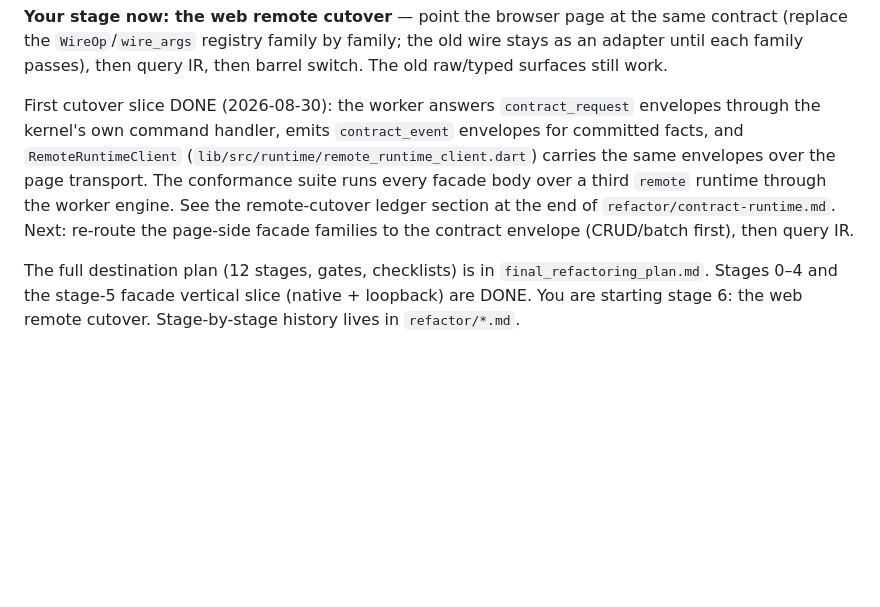
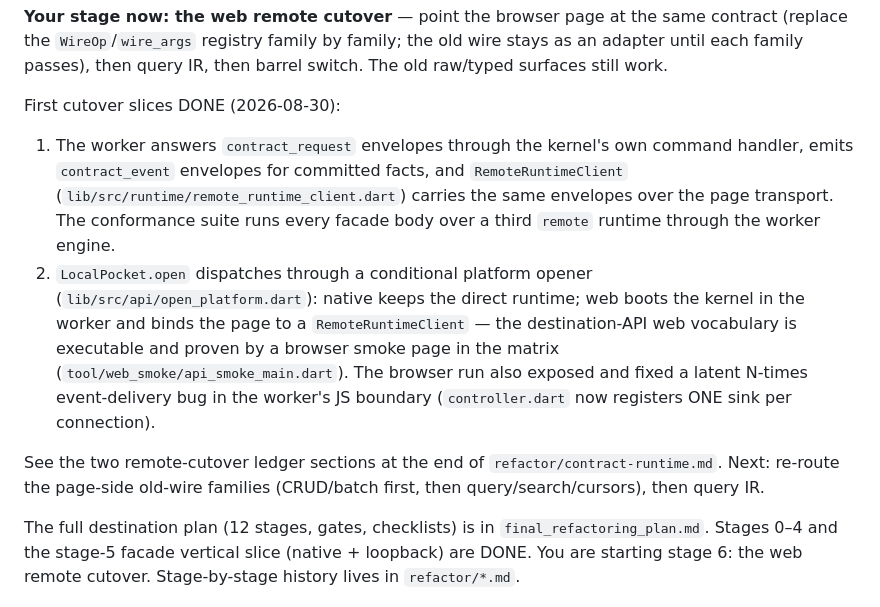
Before and after one commit to elselawi/localpocket, a Markdown page: refactor/HANDOFF.md, the part around the change. Rendered like a GitHub page; blank space fills up the shorter version.

Commit message:
docs: refresh handoff for the web runtime slice

```diff
--- a/refactor/HANDOFF.md
+++ b/refactor/HANDOFF.md
@@ -35,15 +35,26 @@ same contract (replace the `WireOp`/`wire_args` registry family by family;
 the old wire stays as an adapter until each family passes), then query IR,
 then barrel switch. The old raw/typed surfaces still work.
 
-First cutover slice DONE (2026-08-30): the worker answers
-`contract_request` envelopes through the kernel's own command handler,
-emits `contract_event` envelopes for committed facts, and
-`RemoteRuntimeClient` (`lib/src/runtime/remote_runtime_client.dart`)
-carries the same envelopes over the page transport. The conformance suite
-runs every facade body over a third `remote` runtime through the worker
-engine. See the remote-cutover ledger section at the end of
-`refactor/contract-runtime.md`. Next: re-route the page-side facade
-families to the contract envelope (CRUD/batch first), then query IR.
+First cutover slices DONE (2026-08-30):
+
+1. The worker answers `contract_request` envelopes through the kernel's own
+   command handler, emits `contract_event` envelopes for committed facts,
+   and `RemoteRuntimeClient` (`lib/src/runtime/remote_runtime_client.dart`)
+   carries the same envelopes over the page transport. The conformance suite
+   runs every facade body over a third `remote` runtime through the worker
+   engine.
+2. `LocalPocket.open` dispatches through a conditional platform opener
+   (`lib/src/api/open_platform.dart`): native keeps the direct runtime; web
+   boots the kernel in the worker and binds the page to a
+   `RemoteRuntimeClient` — the destination-API web vocabulary is executable
+   and proven by a browser smoke page in the matrix
+   (`tool/web_smoke/api_smoke_main.dart`). The browser run also exposed and
+   fixed a latent N-times event-delivery bug in the worker's JS boundary
+   (`controller.dart` now registers ONE sink per connection).
+
+See the two remote-cutover ledger sections at the end of
+`refactor/contract-runtime.md`. Next: re-route the page-side old-wire
+families (CRUD/batch first, then query/search/cursors), then query IR.
 
 The full destination plan (12 stages, gates, checklists) is in
 `final_refactoring_plan.md`. Stages 0–4 and the stage-5 facade vertical
```
